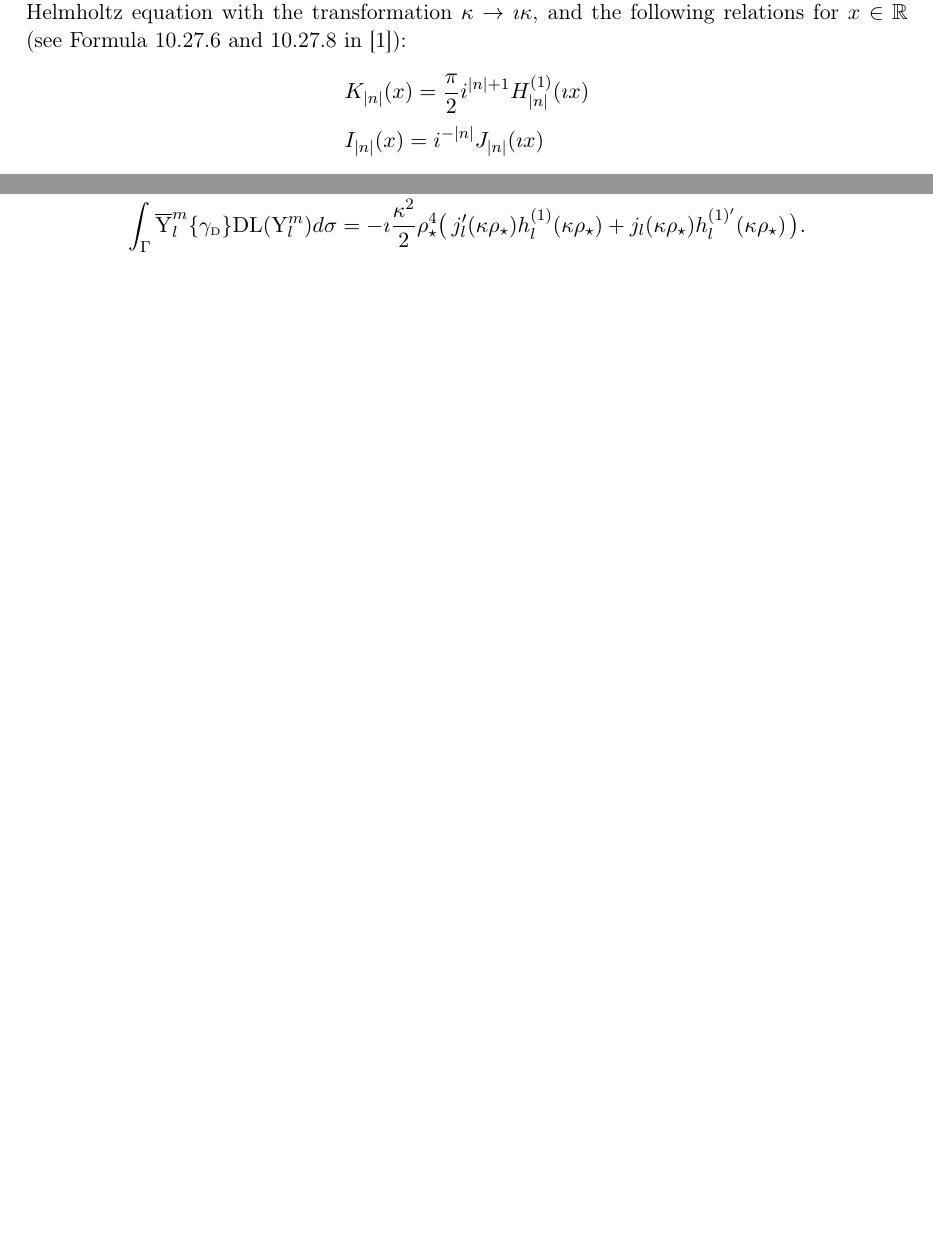
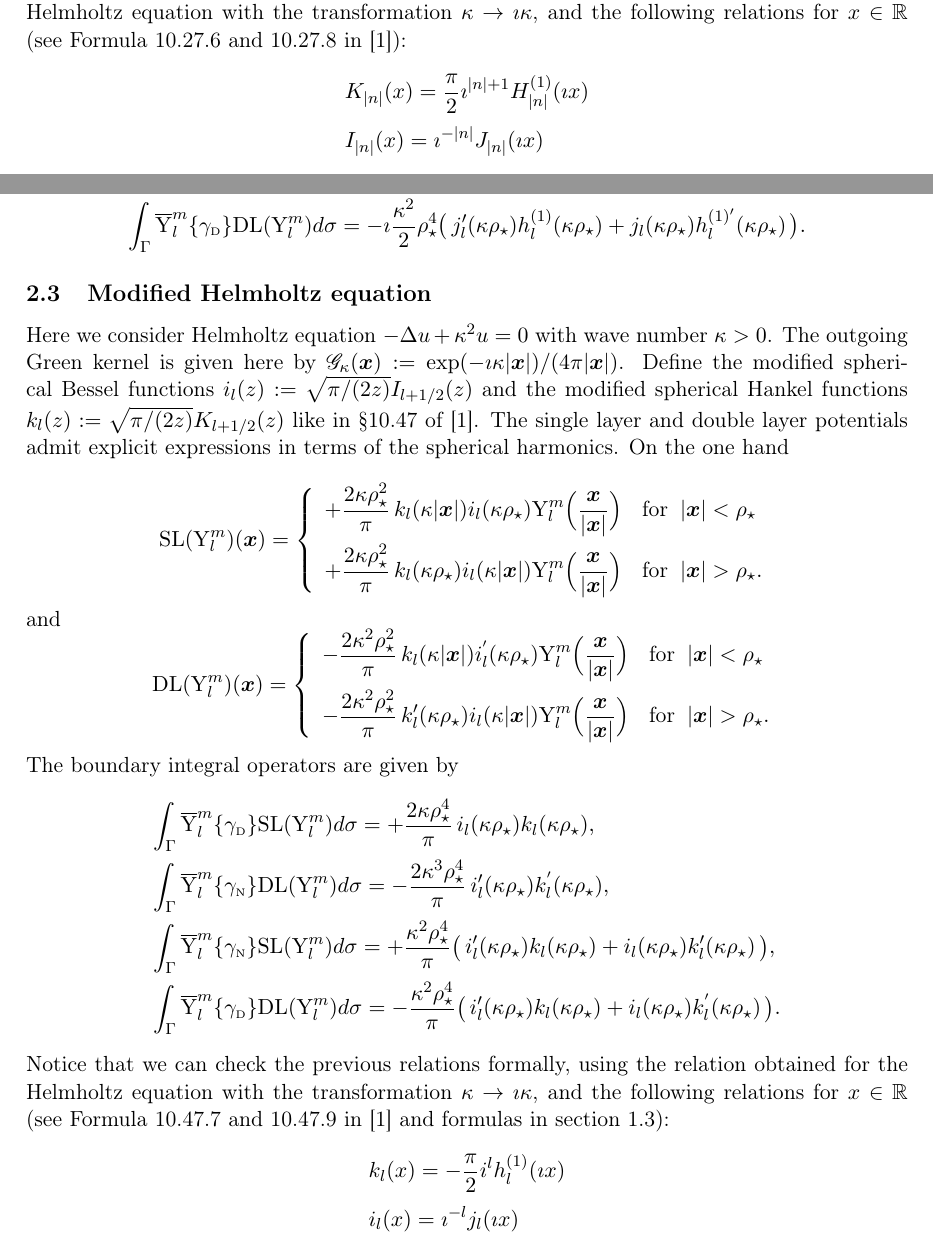
Before and after one commit to xclaeys/BemTool, a LaTeX document (doc/solutions-analytiques.tex): two parts of pages 4 and 6 of 7, joined at a grey line, cut so that both start at the same text, the shorter picture padded with empty space. Compiled offline with pdfLaTeX.

Commit message:
analytical solutions on spherical solutions updated

```diff
--- a/doc/solutions-analytiques.tex
+++ b/doc/solutions-analytiques.tex
@@ -275,8 +275,8 @@ Notice that we can check the previous relations formally, using the relation obt
 \cite{MR2723248}):
 $$
 \begin{array}{ll}
-\dsp{ K_{\vert n \vert}(x)=\frac{\pi}{2}i^{\vert n \vert +1} H^{(1)}_{\vert n\vert}(\imath x)}\\[10pt]
-\dsp{I_{\vert n \vert}(x)=i^{-\vert n \vert}J_{\vert n \vert}(\imath x)  }\\[10pt]
+\dsp{ K_{\vert n \vert}(x)=\frac{\pi}{2}\imath^{\vert n \vert +1} H^{(1)}_{\vert n\vert}(\imath x)}\\[10pt]
+\dsp{I_{\vert n \vert}(x)=\imath^{-\vert n \vert}J_{\vert n \vert}(\imath x)  }\\[10pt]
 \end{array}
 $$
 
@@ -407,6 +407,58 @@ j_{l}(\kappa\rho_{\star})h_{l}^{(1)'}(\kappa\rho_{\star})\,\big). }
 \end{array}
 $$
 
+\subsection{Modified Helmholtz equation}\label{ModifiedHelmholtz3D}
+
+Here we consider Helmholtz equation $-\Delta u+\kappa^{2} u =0$ with wave number $\kappa>0$. The outgoing Green kernel
+is given here by $\mathscr{G}_{\kappa}(\bx):=\exp(-\imath\kappa\vert\bx\vert)/(4\pi\vert \bx\vert)$.
+Define the modified spherical Bessel functions $i_{l}(z) := \sqrt{\pi/(2z)}I_{l+1/2}(z)$ and the modified spherical Hankel functions
+$k_{l}(z):= \sqrt{\pi/(2z)}K_{l+1/2}(z)$ like in \S 10.47 of \cite{MR2723248}.
+The single layer and double layer potentials admit explicit expressions in terms of the spherical harmonics.
+On the one hand\\
+$$
+\SL(\mrm{Y}_{l}^{m})(\bx) =
+\left\{\begin{array}{ll}
+\dsp{+\frac{2 \kappa\rho_{\star}^{2}}{\pi}\, k_{l}(\kappa\vert \bx\vert )i_{l}(\kappa\rho_{\star})\mrm{Y}_{l}^{m}\Big(\frac{\bx}{\vert\bx\vert}\Big)} & \textrm{for}\;\;\vert \bx\vert<\rho_{\star}\\[10pt]
+\dsp{+\frac{2 \kappa\rho_{\star}^{2}}{\pi}\, k_{l}(\kappa\rho_{\star})i_{l}(\kappa\vert \bx\vert)\mrm{Y}_{l}^{m}\Big(\frac{\bx}{\vert\bx\vert}\Big)   } & \textrm{for}\;\;\vert\bx\vert>\rho_{\star}.
+\end{array}\right.
+$$
+and
+$$
+\DL(\mrm{Y}_{l}^{m})(\bx) =
+\left\{\begin{array}{ll}
+\dsp{-\frac{2\kappa^{2}\rho_{\star}^{2}}{\pi}\, k_{l}(\kappa\vert \bx\vert)i^{'}_{l}(\kappa\rho_{\star})
+\mrm{Y}_{l}^{m}\Big(\frac{\bx}{\vert\bx\vert}\Big) }
+& \textrm{for}\;\;\vert\bx\vert<\rho_{\star}\\[10pt]
+\dsp{-\frac{2\kappa^{2}\rho_{\star}^{2}}{\pi}\, k_{l}'(\kappa \rho_{\star})i_{l}(\kappa\vert \bx\vert)
+\mrm{Y}_{l}^{m}\Big(\frac{\bx}{\vert\bx\vert}\Big) }
+& \textrm{for}\;\;\vert\bx\vert>\rho_{\star}.
+\end{array}\right.
+$$
+The boundary integral operators are given by
+$$
+\begin{array}{l}
+\dsp{ \int_{\Gamma}\overline{\mrm{Y}}_{l}^{m}\{\gamma_{\dir}\}\SL(\mrm{Y}_{l}^{m}) d\sigma
+= +\frac{2\kappa \rho_{\star}^{4}}{\pi}\,i_{l}(\kappa\rho_{\star})k_{l}(\kappa\rho_{\star}), }\\[10pt]
+\dsp{ \int_{\Gamma}\overline{\mrm{Y}}_{l}^{m}\{\gamma_{\neu}\}\DL(\mrm{Y}_{l}^{m}) d\sigma
+= -\frac{2\kappa^{3}\rho_{\star}^{4}}{\pi} \,i_{l}'(\kappa\rho_{\star})k_{l}^{'}(\kappa\rho_{\star}), }\\[10pt]
+\dsp{ \int_{\Gamma}\overline{\mrm{Y}}_{l}^{m}\{\gamma_{\neu}\}\SL(\mrm{Y}_{l}^{m}) d\sigma
+= +\frac{\kappa^{2}\rho_{\star}^{4}}{\pi}
+\big( \,i_{l}'(\kappa\rho_{\star})k_{l}(\kappa\rho_{\star}) +  i_{l}(\kappa\rho_{\star})k_{l}'(\kappa\rho_{\star})\,\big), }\\[10pt]
+\dsp{ \int_{\Gamma}\overline{\mrm{Y}}_{l}^{m}\{\gamma_{\dir}\}\DL(\mrm{Y}_{l}^{m}) d\sigma
+= -\frac{\kappa^{2}\rho_{\star}^{4}}{\pi}
+\big( \,i_{l}'(\kappa\rho_{\star})k_{l}(\kappa\rho_{\star}) +
+i_{l}(\kappa\rho_{\star})k_{l}^{'}(\kappa\rho_{\star})\,\big). }
+\end{array}
+$$
+Notice that we can check the previous relations formally, using the relation obtained for the Helmholtz equation with the transformation $\kappa \rightarrow \imath \kappa$, and the following relations for $x\in \mathbb{R}$ (see Formula 10.47.7 and 10.47.9 in
+\cite{MR2723248} and formulas in section \ref{ModifiedHelmholtz2D}):
+$$
+\begin{array}{ll}
+\dsp{ k_{l}(x)=-\frac{\pi}{2}i^{l} h^{(1)}_{l}(\imath x)}\\[10pt]
+\dsp{i_{l}(x)=\imath^{-l}j_{l}(\imath x)  }\\[10pt]
+\end{array}
+$$
+
 \section{Analytic solutions to Maxwell's equations}
 
 In the present section we use once again the notations of Section \ref{AnalyticSolution3D}, in particular concerning
```
Also changed, not shown: doc/solutions-analytiques.pdf, doc/solutions-analytiques.tex (4 more changed lines), 2 other files.
